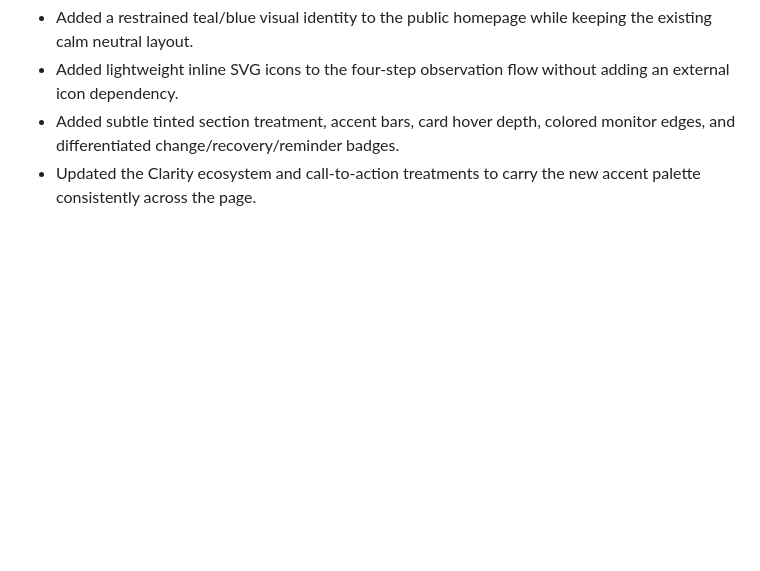
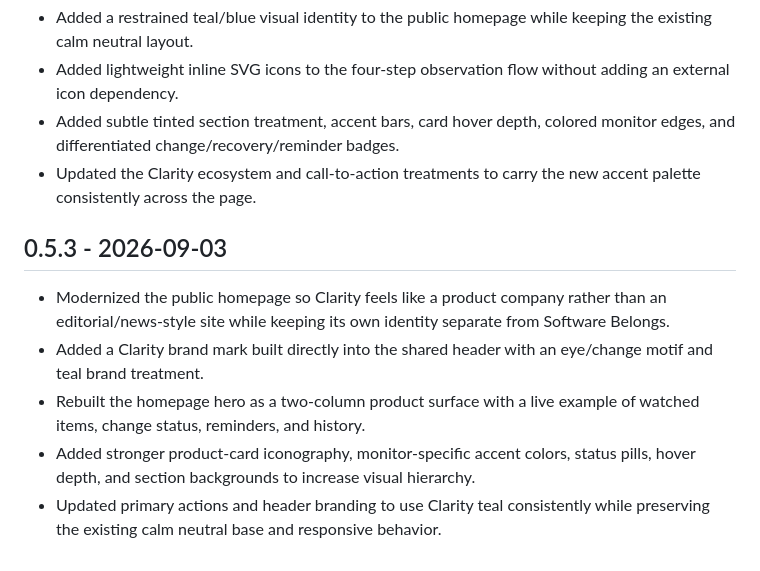
Before and after one commit to JeremiahHaney/clarity-belongs, a Markdown page: CHANGELOG.md, the part around the change. GitHub-like rendering; blank space fills up the shorter version.

Commit message:
Document Clarity visual modernization and logo

```diff
--- a/CHANGELOG.md
+++ b/CHANGELOG.md
@@ -118,3 +118,11 @@
 - Added lightweight inline SVG icons to the four-step observation flow without adding an external icon dependency.
 - Added subtle tinted section treatment, accent bars, card hover depth, colored monitor edges, and differentiated change/recovery/reminder badges.
 - Updated the Clarity ecosystem and call-to-action treatments to carry the new accent palette consistently across the page.
+
+## 0.5.3 - 2026-09-03
+
+- Modernized the public homepage so Clarity feels like a product company rather than an editorial/news-style site while keeping its own identity separate from Software Belongs.
+- Added a Clarity brand mark built directly into the shared header with an eye/change motif and teal brand treatment.
+- Rebuilt the homepage hero as a two-column product surface with a live example of watched items, change status, reminders, and history.
+- Added stronger product-card iconography, monitor-specific accent colors, status pills, hover depth, and section backgrounds to increase visual hierarchy.
+- Updated primary actions and header branding to use Clarity teal consistently while preserving the existing calm neutral base and responsive behavior.
```
